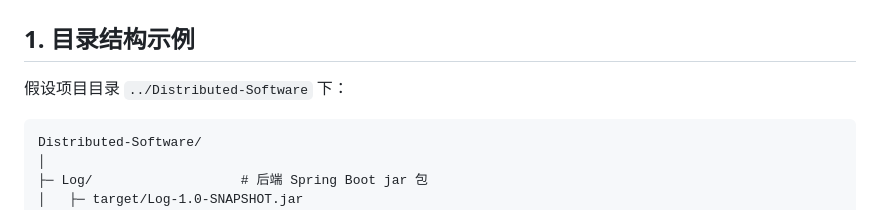
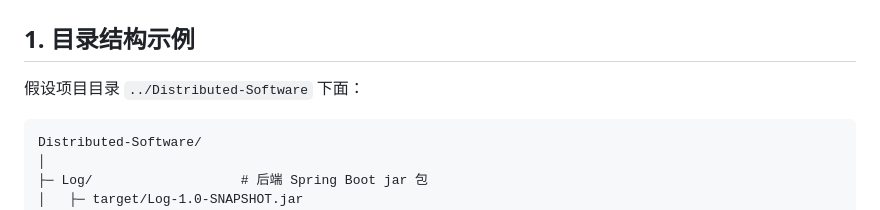
Before and after one commit to FOUNDSJJ/Distributed-Software, a Markdown page: Docker-Deployment.md, the part around the change. Drawn GitHub-style.

````diff
--- a/Docker-Deployment.md
+++ b/Docker-Deployment.md
@@ -2,7 +2,7 @@
 
 ## 1. 目录结构示例
 
-假设项目目录 `../Distributed-Software` 下：
+假设项目目录 `../Distributed-Software` 下面：
 
 ```text
 Distributed-Software/
````
Also changed, not shown: README.md (+1 -1 lines).
